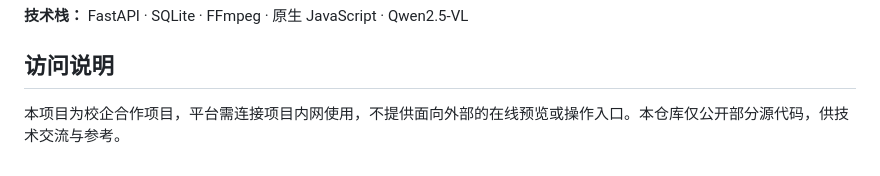
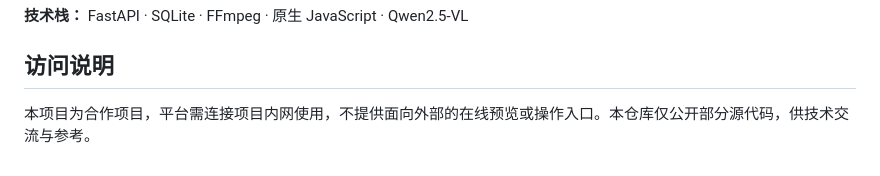
Before and after one commit to RiT-SS/RoadLabelStudio, a Markdown page: README.md, the part around the change. Rendered like a GitHub page.

Commit message:
Simplify collaboration project description

```diff
--- a/README.md
+++ b/README.md
@@ -80,4 +80,4 @@ RoadLabel Studio 将视频上传、视觉模型初标、人工复核和候选区
 
 ## 访问说明
 
-本项目为校企合作项目，平台需连接项目内网使用，不提供面向外部的在线预览或操作入口。本仓库仅公开部分源代码，供技术交流与参考。
+本项目为合作项目，平台需连接项目内网使用，不提供面向外部的在线预览或操作入口。本仓库仅公开部分源代码，供技术交流与参考。
```
